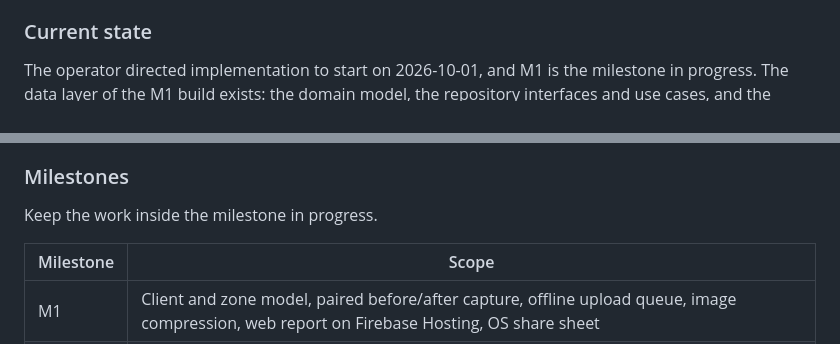
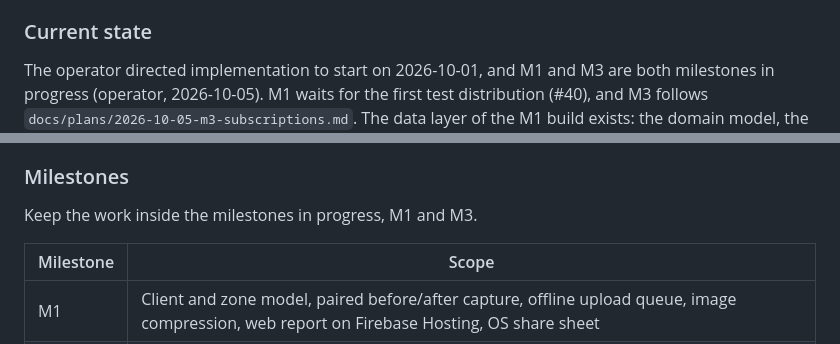
Before and after one commit to AndrewDongminYoo/kkomkkomi, a Markdown page: CLAUDE.md, 2 parts joined by grey strips. GitHub-like rendering.

```diff
--- a/CLAUDE.md
+++ b/CLAUDE.md
@@ -16,7 +16,8 @@ Until then, keep pricing, validation criteria, sales channels, and unit economic
 
 ### Current state
 
-The operator directed implementation to start on 2026-10-01, and M1 is the milestone in progress.
+The operator directed implementation to start on 2026-10-01, and M1 and M3 are both milestones in progress (operator, 2026-10-05).
+M1 waits for the first test distribution (#40), and M3 follows `docs/plans/2026-10-05-m3-subscriptions.md`.
 The data layer of the M1 build exists: the domain model, the repository interfaces and use cases, and the SQLite repositories.
 The client list, the client detail, the visit capture, and the company profile screens use it, and the client list is the home screen.
 The client detail screen starts a visit and opens a past one, and the visit capture screen takes the before photo, the after photo, and the note of each zone.
@@ -50,7 +51,7 @@ The operator granted it on 2026-10-02, after the deploy. A `firebase deploy --on
 
 ### Milestones
 
-Keep the work inside the milestone in progress.
+Keep the work inside the milestones in progress, M1 and M3.
 
 | Milestone | Scope                                                                                                                                        |
 | --------- | -------------------------------------------------------------------------------------------------------------------------------------------- |
```
Also changed, not shown: other parts of CLAUDE.md (+1 -1 lines), docs/specs/2026-10-01-m1-local-first-design.md (+4 -2 lines).
